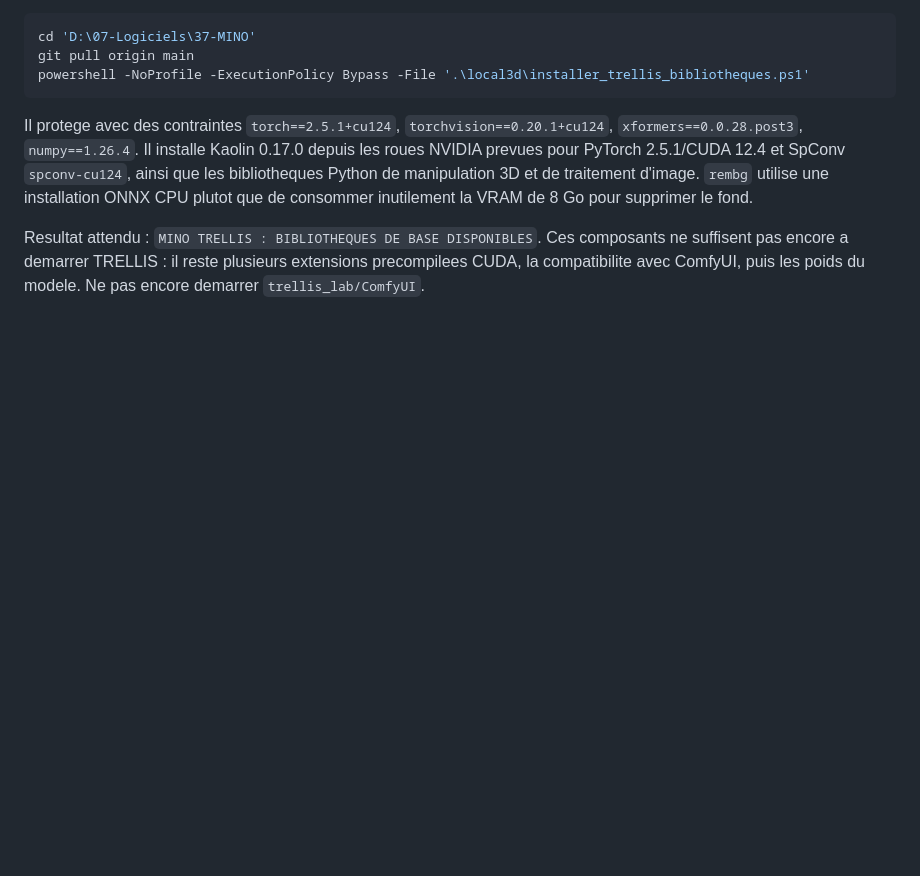
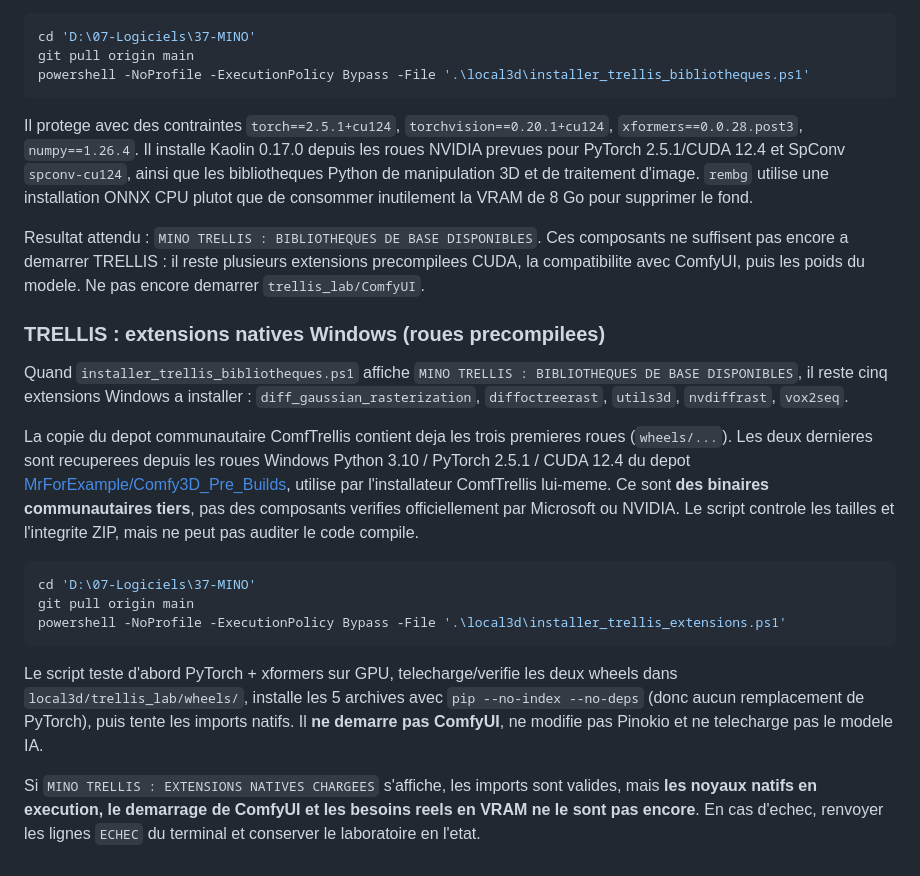
Before and after one commit to Gpro-sudo/MINO, a Markdown page: local3d/README.md, the part around the change. Drawn GitHub-style; blank space fills up the shorter version.

Commit message:
docs: explain isolated prebuilt TRELLIS native wheel stage and limitations

````diff
--- a/local3d/README.md
+++ b/local3d/README.md
@@ -187,3 +187,19 @@ powershell -NoProfile -ExecutionPolicy Bypass -File '.\local3d\installer_trellis
 Il protege avec des contraintes `torch==2.5.1+cu124`, `torchvision==0.20.1+cu124`, `xformers==0.0.28.post3`, `numpy==1.26.4`. Il installe Kaolin 0.17.0 depuis les roues NVIDIA prevues pour PyTorch 2.5.1/CUDA 12.4 et SpConv `spconv-cu124`, ainsi que les bibliotheques Python de manipulation 3D et de traitement d'image. `rembg` utilise une installation ONNX CPU plutot que de consommer inutilement la VRAM de 8 Go pour supprimer le fond.
 
 Resultat attendu : `MINO TRELLIS : BIBLIOTHEQUES DE BASE DISPONIBLES`. Ces composants ne suffisent pas encore a demarrer TRELLIS : il reste plusieurs extensions precompilees CUDA, la compatibilite avec ComfyUI, puis les poids du modele. Ne pas encore demarrer `trellis_lab/ComfyUI`.
+
+### TRELLIS : extensions natives Windows (roues precompilees)
+
+Quand `installer_trellis_bibliotheques.ps1` affiche `MINO TRELLIS : BIBLIOTHEQUES DE BASE DISPONIBLES`, il reste cinq extensions Windows a installer : `diff_gaussian_rasterization`, `diffoctreerast`, `utils3d`, `nvdiffrast`, `vox2seq`.
+
+La copie du depot communautaire ComfTrellis contient deja les trois premieres roues (`wheels/...`). Les deux dernieres sont recuperees depuis les roues Windows Python 3.10 / PyTorch 2.5.1 / CUDA 12.4 du depot [MrForExample/Comfy3D_Pre_Builds](https://github.com/MrForExample/Comfy3D_Pre_Builds), utilise par l'installateur ComfTrellis lui-meme. Ce sont **des binaires communautaires tiers**, pas des composants verifies officiellement par Microsoft ou NVIDIA. Le script controle les tailles et l'integrite ZIP, mais ne peut pas auditer le code compile.
+
+```powershell
+cd 'D:\07-Logiciels\37-MINO'
+git pull origin main
+powershell -NoProfile -ExecutionPolicy Bypass -File '.\local3d\installer_trellis_extensions.ps1'
+```
+
+Le script teste d'abord PyTorch + xformers sur GPU, telecharge/verifie les deux wheels dans `local3d/trellis_lab/wheels/`, installe les 5 archives avec `pip --no-index --no-deps` (donc aucun remplacement de PyTorch), puis tente les imports natifs. Il **ne demarre pas ComfyUI**, ne modifie pas Pinokio et ne telecharge pas le modele IA.
+
+Si `MINO TRELLIS : EXTENSIONS NATIVES CHARGEES` s'affiche, les imports sont valides, mais **les noyaux natifs en execution, le demarrage de ComfyUI et les besoins reels en VRAM ne le sont pas encore**. En cas d'echec, renvoyer les lignes `ECHEC` du terminal et conserver le laboratoire en l'etat.
````
